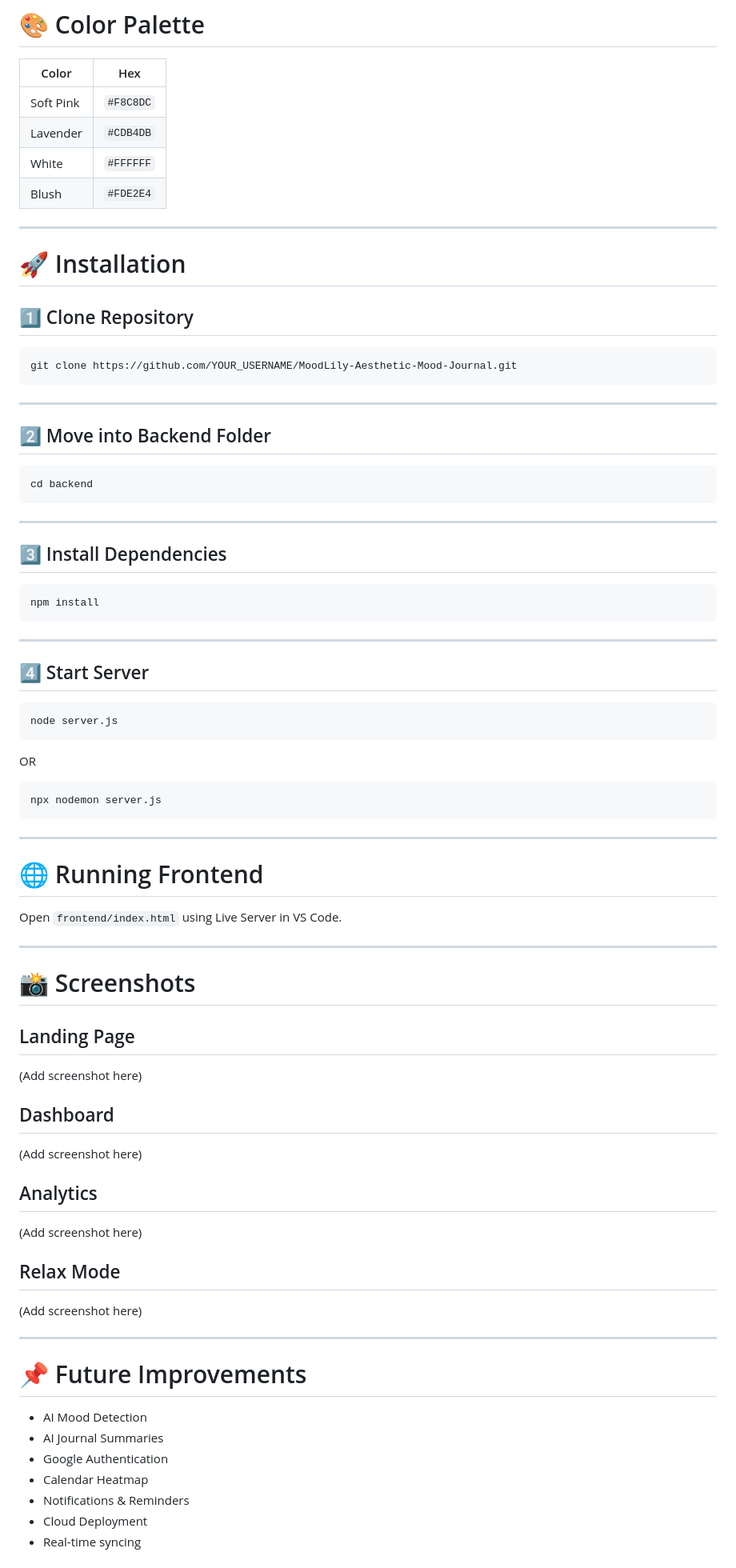
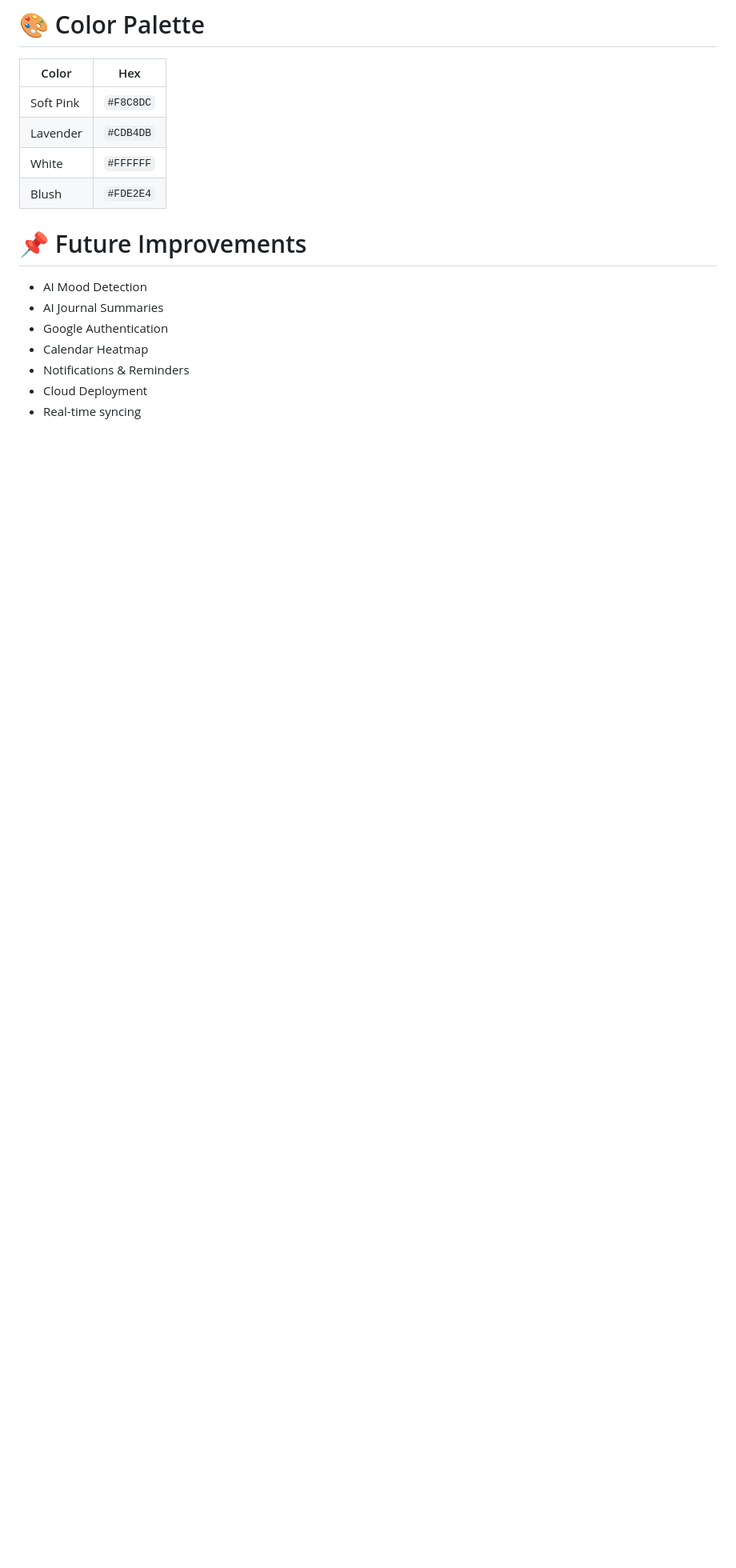
Before and after one commit to Sonalip12/MoodLily-Aesthetic-Mood-Journal, a Markdown page: README.md, the part around the change. Shown at 80% size. Rendered like a GitHub page; blank space fills up the shorter version.

````diff
--- a/README.md
+++ b/README.md
@@ -136,74 +136,6 @@ MoodLily/
 | White     | `#FFFFFF` |
 | Blush     | `#FDE2E4` |
 
----
-
-# 🚀 Installation
-
-## 1️⃣ Clone Repository
-
-```bash
-git clone https://github.com/YOUR_USERNAME/MoodLily-Aesthetic-Mood-Journal.git
-```
-
----
-
-## 2️⃣ Move into Backend Folder
-
-```bash
-cd backend
-```
-
----
-
-## 3️⃣ Install Dependencies
-
-```bash
-npm install
-```
-
----
-
-## 4️⃣ Start Server
-
-```bash
-node server.js
-```
-
-OR
-
-```bash
-npx nodemon server.js
-```
-
----
-
-# 🌐 Running Frontend
-
-Open `frontend/index.html` using Live Server in VS Code.
-
----
-
-# 📸 Screenshots
-
-## Landing Page
-
-(Add screenshot here)
-
-## Dashboard
-
-(Add screenshot here)
-
-## Analytics
-
-(Add screenshot here)
-
-## Relax Mode
-
-(Add screenshot here)
-
----
-
 # 📌 Future Improvements
 
 - AI Mood Detection
````
